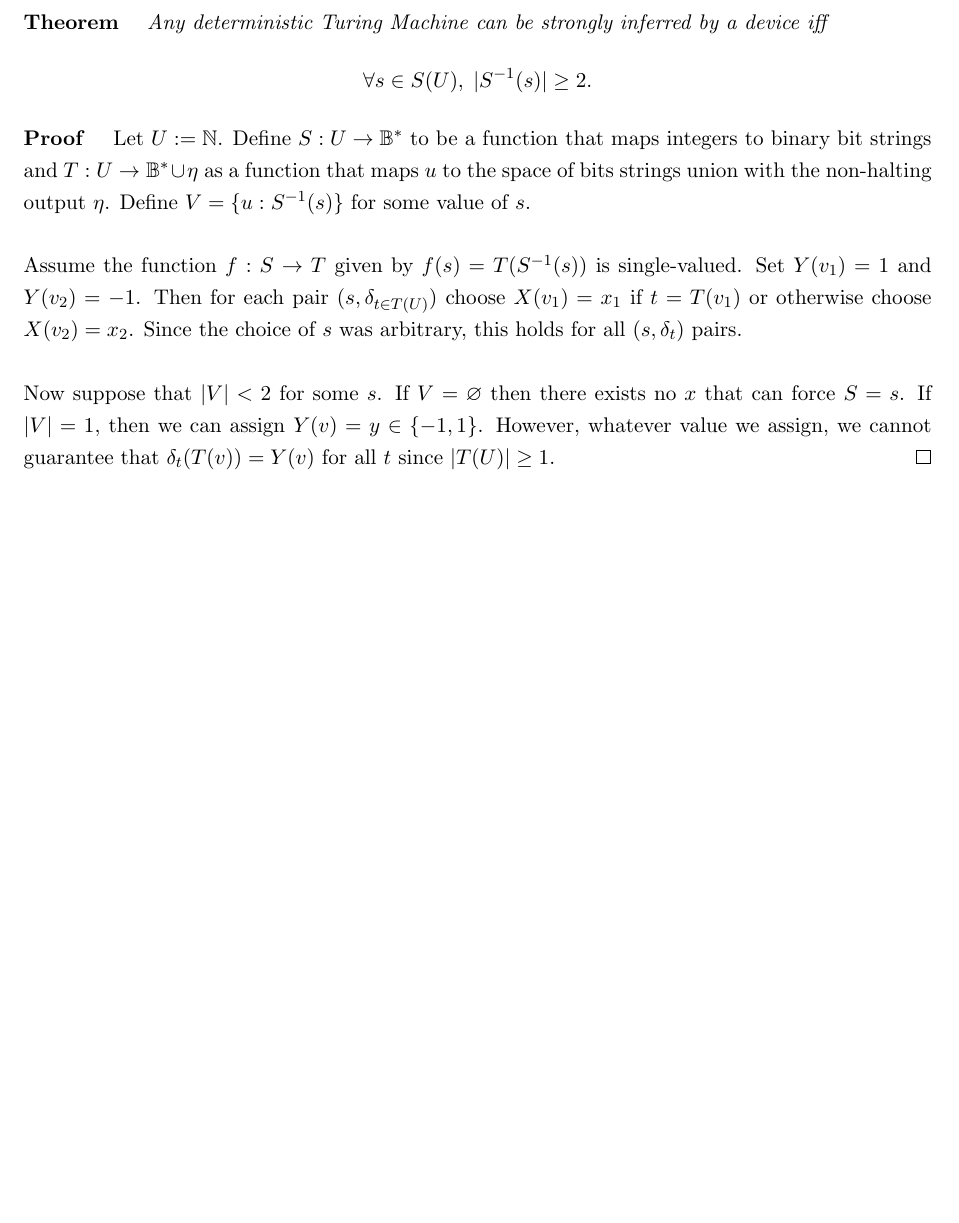
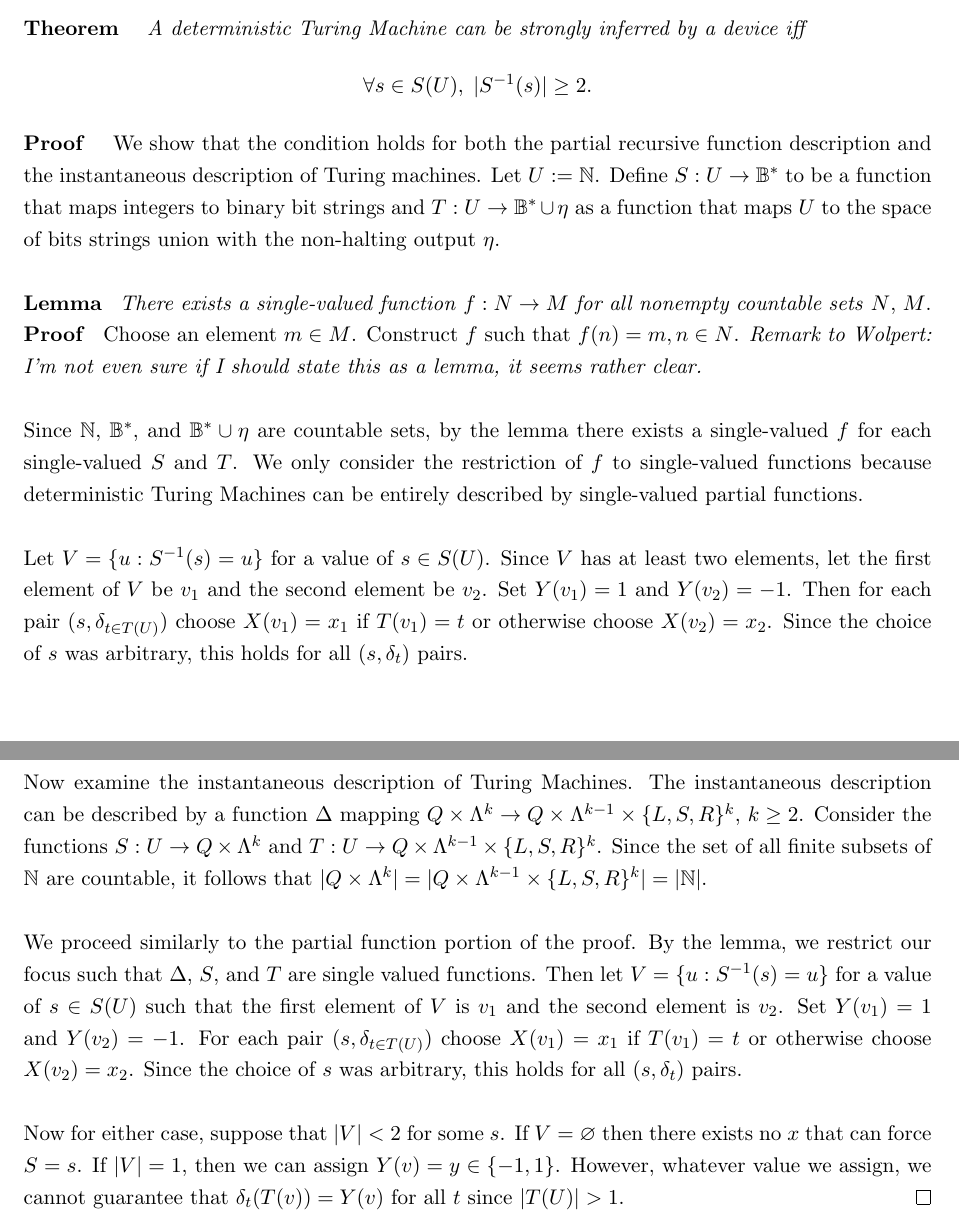
Before and after one commit to eghuang/inferenceDevices, a LaTeX document (inference_devices.tex): part of page 4 of 5 before the commit and two parts of pages 4 and 5 of 5 after it, the two joined at a grey line, cut so that both start at the same text. Compiled offline with pdfLaTeX.

Commit message:
Updated proof

```diff
--- a/inference_devices.tex
+++ b/inference_devices.tex
@@ -3,6 +3,7 @@
 \usepackage{amsthm}
 \usepackage{amsmath}
 \usepackage{amssymb}
+\usepackage{csquotes}
 \usepackage{setspace}\onehalfspacing
 \usepackage[loose,nice]{units} %replace "nice" by "ugly" for units in upright fractions
 \usepackage{graphicx}
@@ -238,24 +248,50 @@ Suppose $ T $ is in state $ q \in Q $ and $ (\sigma_1, \sigma_2, \dots, \sigma_k
  \end{tabular}
  \end{center}
 
+\bigskip
+\bigskip
+\textbf{Theorem} \quad \textit{A deterministic Turing Machine can be strongly inferred by a device iff}
+$$\forall s \in S(U),\; |S^{-1}(s)| \geq 2. $$
+\textbf{Proof} \quad We show that the condition holds for both the partial recursive function description and the instantaneous description of Turing machines. Let $ U := \N $. Define $ S: U \rightarrow \B^{*} $ to be a function that maps integers to binary bit strings and $ T: U \rightarrow \B^{*} \cup \eta$ as a function that maps $ U $ to the space of bits strings union with the non-halting output $ \eta $. \\
 
-\pagebreak
-\textbf{Theorem} \quad \textit{Any deterministic Turing Machine can be strongly inferred by a device iff}
-$$\forall s \in S(U),\; |S^{-1}(s)| \geq 2. $$
-\textbf{Proof} \quad Let $ U := \N $. Define $ S: U \rightarrow \B^{*} $ to be a function that maps integers to binary bit strings and $ T: U \rightarrow \B^{*} \cup \eta$ as a function that maps $u$ to the space of bits strings union with the non-halting output $ \eta $. Define $ V = \{u : S^{-1}(s) \} $ for some value of $ s $. \\
 
-Assume the function $ f: S \rightarrow T $ given by $ f(s) = T(S^{-1}(s)) $ is single-valued. Set $ Y(v_{1}) = 1 $ and $ Y(v_{2}) = -1 $. Then for each pair $ (s, \delta_{t \in T(U)} ) $ choose $ X(v_{1}) = x_1 $ if $ t = T(v_1) $ or otherwise choose $ X(v_2) = x_2 $. Since the choice of $ s $ was arbitrary, this holds for all $ (s, \delta_t) $ pairs. \\
+\textbf{Lemma} \: \textit{There exists a single-valued function} $ f: N \rightarrow M $ \textit{for all nonempty countable sets} $N$, $M$. \\
+\textbf {Proof} \: Choose an element $ m \in  M $. Construct $ f $ such that $ f(n) = m, n \in N $. \textit{Remark to Wolpert: I'm not even sure if I should state this as a lemma, it seems rather clear.} \\
+
+
+Since $ \N $, $ \B^{*} $, and $ \B^{*} \cup \eta $ are countable sets, by the lemma there exists a single-valued $ f $ for each single-valued $ S $ and $ T $. We only consider the restriction of $ f $ to single-valued functions because deterministic Turing Machines can be entirely described by single-valued partial functions. \\
+
+Let $ V = \{u : S^{-1}(s) = u \} $ for a value of $ s \in S(U) $. Since $ V $ has at least two elements, let the first element of $ V $ be $ v_1 $ and the second element be $ v_2 $. Set $ Y(v_{1}) = 1 $ and $ Y(v_{2}) = -1 $. Then for each pair $ (s, \delta_{t \in T(U)} ) $ choose $ X(v_{1}) = x_1 $ if $ T(v_1) = t $ or otherwise choose $ X(v_2) = x_2 $. Since the choice of $ s $ was arbitrary, this holds for all $ (s, \delta_t) $ pairs. \\
 
 %Then $ (S, T) $ can be strongly inferred by an inference device iff $\forall s \in S(U) $, $ |S^{-1}(s)| \geq 2 $. \\
 
 % X(u) \implies S(u) = s and $ \{y: Y(q \in Q)\} = \{-1, 1\} $. \\
 
-Now suppose that $|V| < 2$ for some $ s $. If $ V = \emptyset $ then there exists no $ x $ that can force $ S = s $. If $ |V| = 1 $, then we can assign $ Y(v) = y \in \{-1, 1\} $. However, whatever value we assign, we cannot guarantee that $ \delta_{t}(T(v)) = Y(v) $ for all $ t $ since $ |T(U)| \geq 1 $. $ \hfill \qed $
+Now examine the instantaneous description of Turing Machines. The instantaneous description can be described by a function $ \Delta $ mapping $ Q \times \Lambda^{k} \rightarrow Q \times \Lambda^{k - 1} \times \{ L, S, R \} ^{k} $, $ k \geq 2 $. Consider the functions $ S: U \rightarrow Q \times \Lambda^{k} $ and $ T: U \rightarrow Q \times \Lambda^{k - 1} \times \{ L, S, R \}^ {k} $. Since the set of all finite subsets of $ \N $ are countable, it follows that $ | Q \times \Lambda^{k} | = | Q \times \Lambda^{k - 1} \times \{ L, S, R \} ^{k} | = | \N | $. \\
+
+We proceed similarly to the partial function portion of the proof. By the lemma, we restrict our focus such that $ \Delta $, $ S $, and $ T $ are single valued functions. Then let $ V = \{u : S^{-1}(s) = u \} $ for a value of $ s \in S(U) $ such that  the first element of $ V $ is $ v_1 $ and the second element is $ v_2 $. Set $ Y(v_{1}) = 1 $ and $ Y(v_{2}) = -1 $. For each pair $ (s, \delta_{t \in T(U)} ) $ choose $ X(v_{1}) = x_1 $ if $ T(v_1) = t $ or otherwise choose $ X(v_2) = x_2 $. Since the choice of $ s $ was arbitrary, this holds for all $ (s, \delta_t) $ pairs. \\
+
+Now for either case, suppose that $|V| < 2$ for some $ s $. If $ V = \emptyset $ then there exists no $ x $ that can force $ S = s $. If $ |V| = 1 $, then we can assign $ Y(v) = y \in \{-1, 1\} $. However, whatever value we assign, we cannot guarantee that $ \delta_{t}(T(v)) = Y(v) $ for all $ t $ since $ |T(U)| > 1 $. $ \hfill \qed $ \\
 
 
 
+%\textbf {Theorem} \quad \textit{Any non-deterministic Turing Machine can be strongly inferred by a device iff}
+%$$\forall s \in S(U),\; |S^{-1}(s)| \geq 2. $$
+%\textbf{Proof} \quad Let $ U := \N $. Define $ S: U \rightarrow \B^{*} $ to be a function that maps integers to binary bit strings and $ T: U \rightarrow \B^{*} \cup \eta$ as a function that maps $u$ to the space of bits strings union with the non-halting output $ \eta $. Define $ V = \{u : S^{-1}(s) \} $ for some value of $ s $. \\
+%
+%Assume the function $ f: S \rightarrow T $ given by $ f(s) = T(S^{-1}(s)) $ may be multi-valued. Without loss of generality, fix $ s $. If $ T(S^{-1}(s) $ is \textit{single-valued,} choose $ x_1 $, $ x_2 $ as described in Proof 1. If $ T(S^{-1}(s) $ is \textit{multi-valued}, set $ Y(v_{1}) = -1 $ and $ Y(v_{2}) = -1 $. Then for each pair $ (s, \delta_{t \in T(U)} ) $ choose $ X(v_{1}) = x_1 $ if $ t \neq T(v_1) $ or otherwise choose $ X(v_2) = x_2 $. Since the choice of $ s $ was arbitrary, this holds for all $ (s, \delta_t) $ pairs. \\
+%
+%Now suppose that $|V| < 2$ for some $ s $. If $ V = \emptyset $ then there exists no $ x $ that can force $ S = s $. If $ |V| = 1 $, then we can assign $ Y(v) = y \in \{-1, 1\} $. However, whatever value we assign, we cannot guarantee that $ \delta_{t}(T(v)) = Y(v) $ for all $ t $ since $ |T(U)| \geq 1 $. $ \hfill \qed $ \\
+%
+%
+%\textbf {Theorem} \quad \textit{Any update function of a deterministic Turing Machine can be strongly inferred by a device.} \\
+%\textbf{Proof} \quad
+%
+%\textbf {Theorem} \quad \textit{Any update function of a non-deterministic Turing Machine can be strongly inferred by a device.} \\
+%\textbf{Proof} \quad
 
-%Hence:
+
+% Hence:
 %
 %$$ \forall \delta \in \wp(T)\text{ and all } s \in S(U),  \exists x \textit{ such that } X(u) = x \implies \{S(u) = s, Y(u) = \delta(T(u))\} $$
 %
```
Also changed, not shown: inference_devices.pdf, inference_devices.tex (27 more changed lines), 3 other files.
